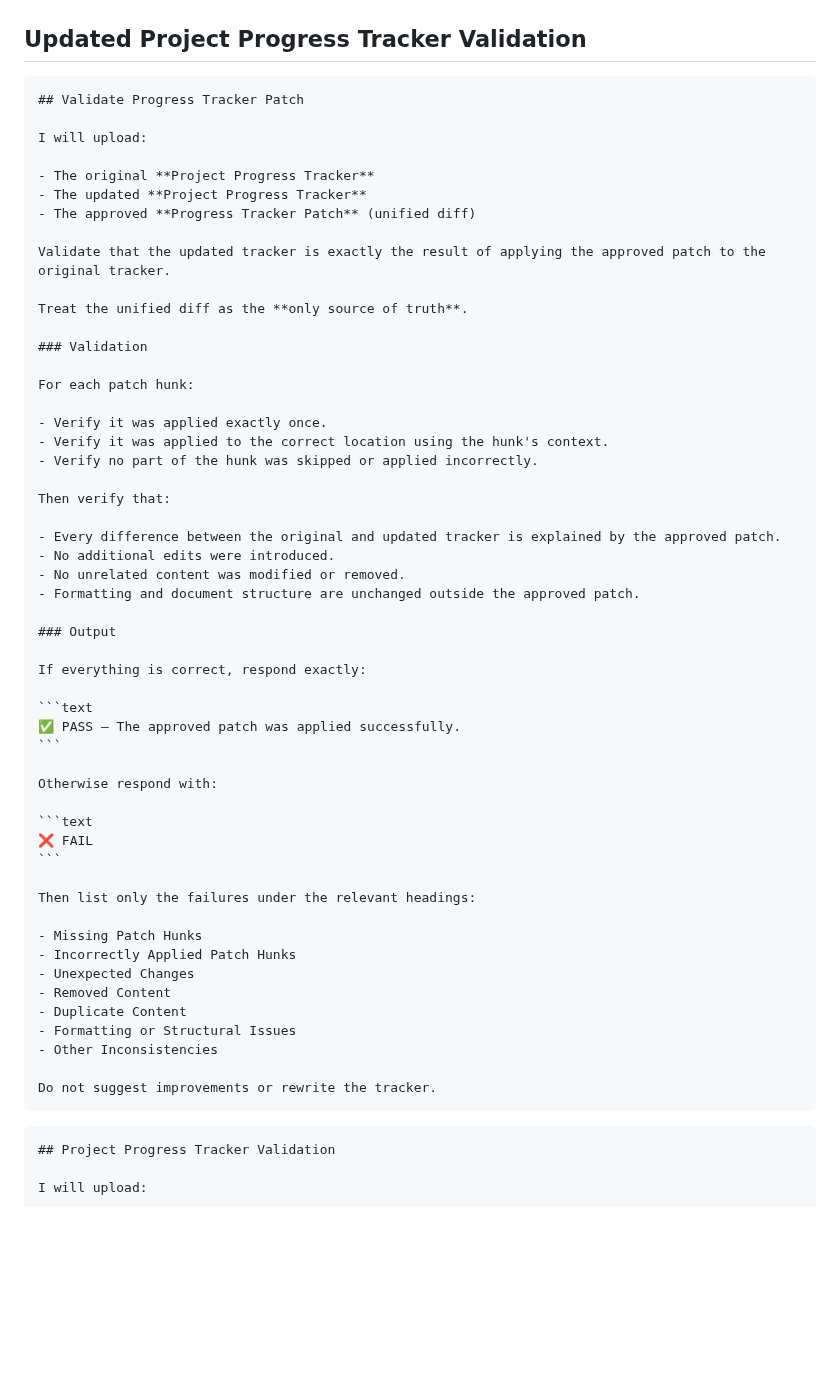
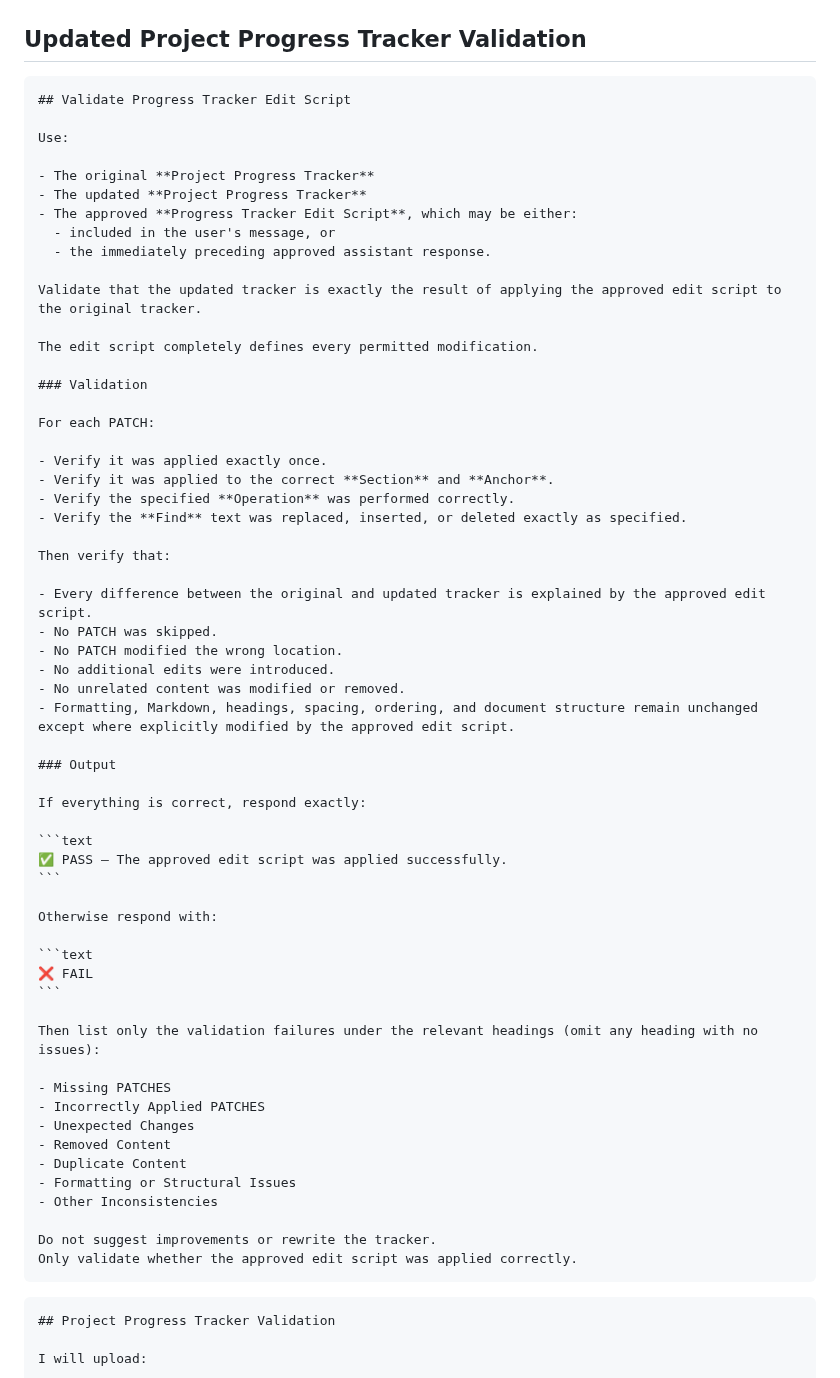
Before and after one commit to NakkaNithish27/DevOps-Engineer-Path, a Markdown page: Lets_Get_High_Package_Job/High_ROI_Plan/Chat GPT Session Prompt.md, the part around the change. GitHub-like rendering; blank space fills up the shorter version.

Commit message:
Update validation instructions for progress tracker

````diff
--- a/Lets_Get_High_Package_Job/High_ROI_Plan/Chat GPT Session Prompt.md
+++ b/Lets_Get_High_Package_Job/High_ROI_Plan/Chat GPT Session Prompt.md
@@ -332,39 +332,44 @@ Output:
 ## Updated Project Progress Tracker Validation
 
 ~~~markdown
-## Validate Progress Tracker Patch
+## Validate Progress Tracker Edit Script
 
-I will upload:
+Use:
 
 - The original **Project Progress Tracker**
 - The updated **Project Progress Tracker**
-- The approved **Progress Tracker Patch** (unified diff)
+- The approved **Progress Tracker Edit Script**, which may be either:
+  - included in the user's message, or
+  - the immediately preceding approved assistant response.
 
-Validate that the updated tracker is exactly the result of applying the approved patch to the original tracker.
+Validate that the updated tracker is exactly the result of applying the approved edit script to the original tracker.
 
-Treat the unified diff as the **only source of truth**.
+The edit script completely defines every permitted modification.
 
 ### Validation
 
-For each patch hunk:
+For each PATCH:
 
 - Verify it was applied exactly once.
-- Verify it was applied to the correct location using the hunk's context.
-- Verify no part of the hunk was skipped or applied incorrectly.
+- Verify it was applied to the correct **Section** and **Anchor**.
+- Verify the specified **Operation** was performed correctly.
+- Verify the **Find** text was replaced, inserted, or deleted exactly as specified.
 
 Then verify that:
 
-- Every difference between the original and updated tracker is explained by the approved patch.
+- Every difference between the original and updated tracker is explained by the approved edit script.
+- No PATCH was skipped.
+- No PATCH modified the wrong location.
 - No additional edits were introduced.
 - No unrelated content was modified or removed.
-- Formatting and document structure are unchanged outside the approved patch.
+- Formatting, Markdown, headings, spacing, ordering, and document structure remain unchanged except where explicitly modified by the approved edit script.
 
 ### Output
 
 If everything is correct, respond exactly:
 
 ```text
-✅ PASS – The approved patch was applied successfully.
+✅ PASS – The approved edit script was applied successfully.
 ```
 
 Otherwise respond with:
@@ -373,10 +378,10 @@ Otherwise respond with:
 ❌ FAIL
 ```
 
-Then list only the failures under the relevant headings:
+Then list only the validation failures under the relevant headings (omit any heading with no issues):
 
-- Missing Patch Hunks
-- Incorrectly Applied Patch Hunks
+- Missing PATCHES
+- Incorrectly Applied PATCHES
 - Unexpected Changes
 - Removed Content
 - Duplicate Content
@@ -384,6 +389,7 @@ Then list only the failures under the relevant headings:
 - Other Inconsistencies
 
 Do not suggest improvements or rewrite the tracker.
+Only validate whether the approved edit script was applied correctly.
 ~~~
 
 ```markdown
````
